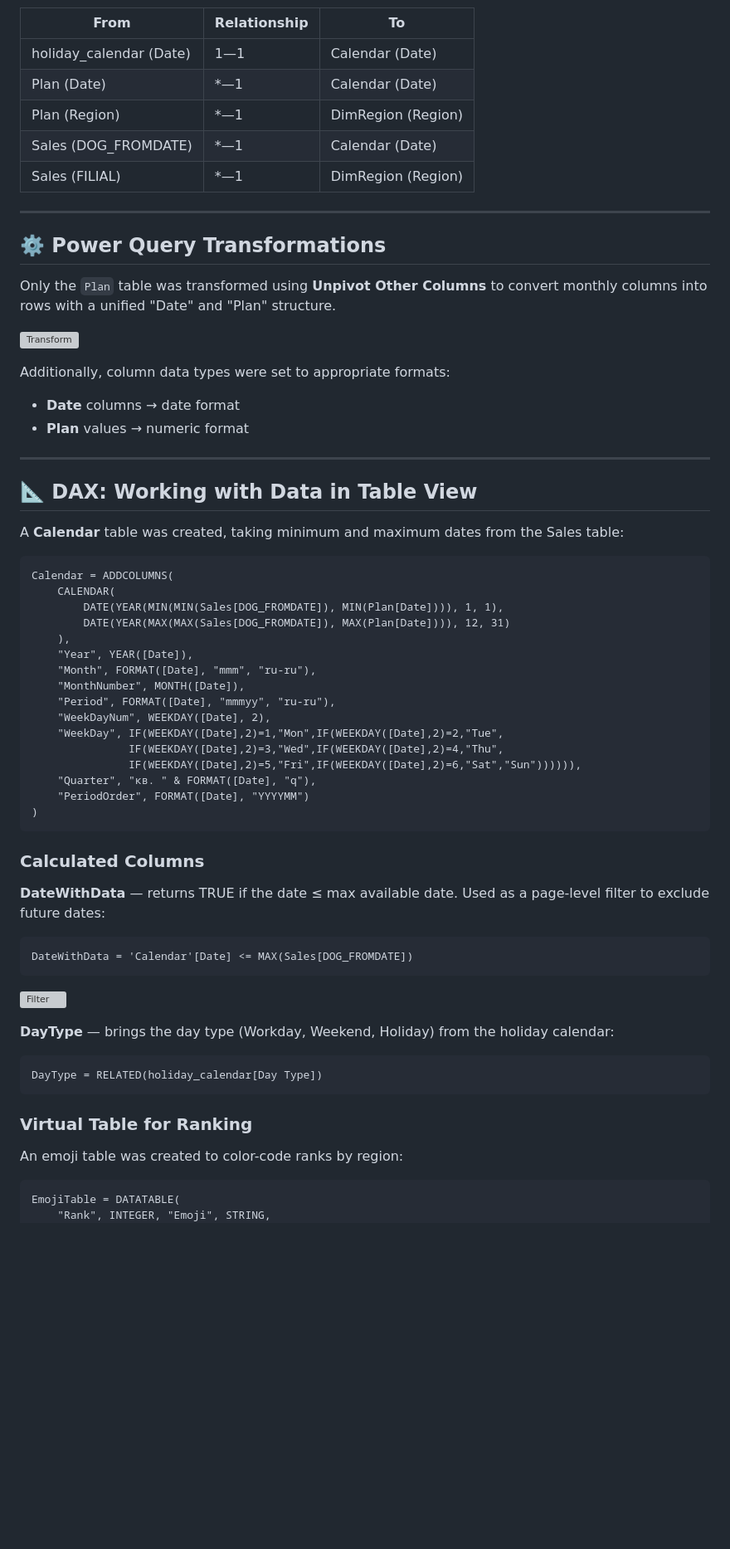
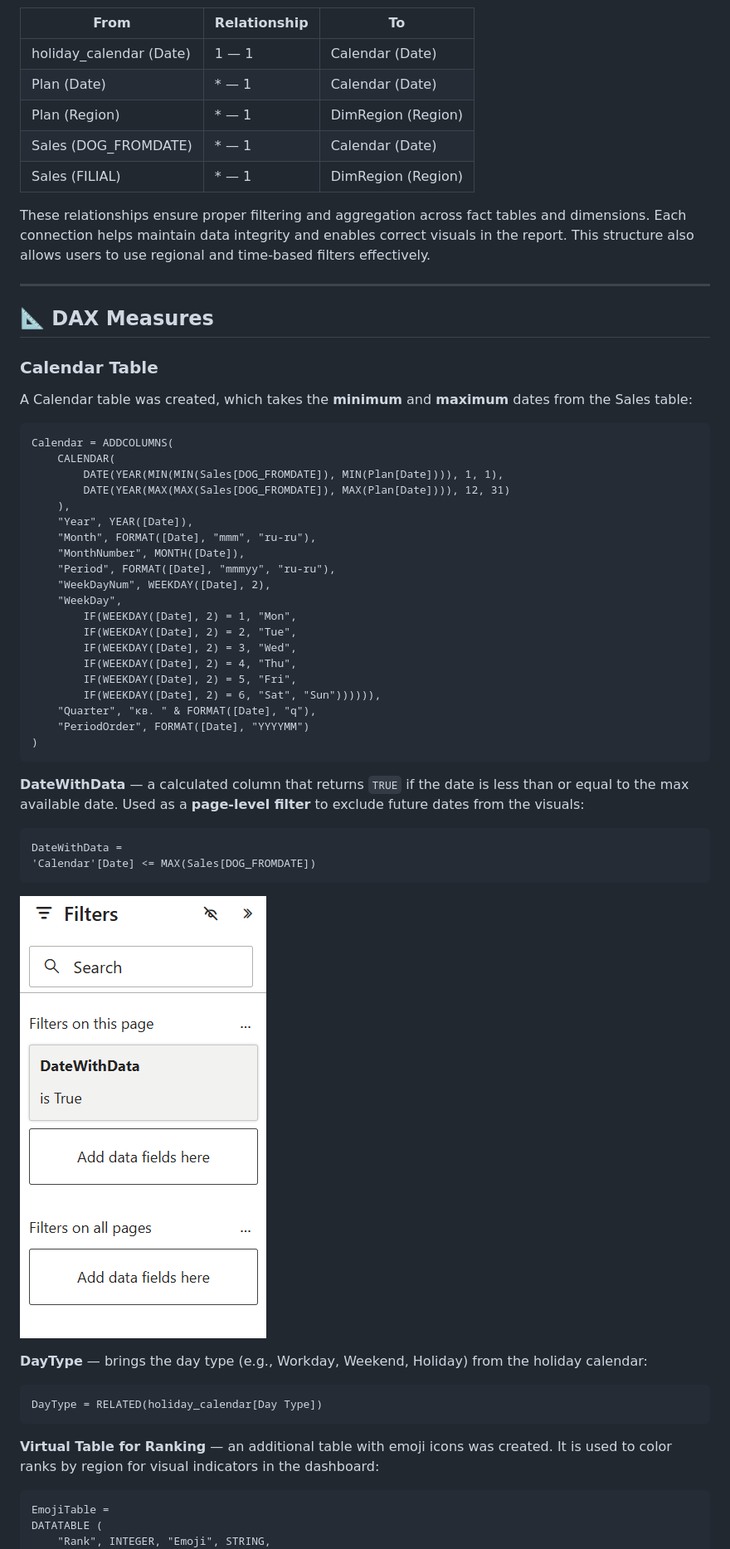
Before and after one commit to YerkeSalmurza/powerbi-portfolio, a Markdown page: README.md, the part around one of its changes. Shown at 83% size. Drawn GitHub-style; blank space fills up the shorter version; grey boxes are pictures that could not be loaded.

````diff
--- a/README.md
+++ b/README.md
@@ -60,29 +72,23 @@ All data sources are in Excel format — this is a sample dataset.
 
 | From | Relationship | To |
 |------|-------------|-----|
-| holiday_calendar (Date) | 1—1 | Calendar (Date) |
-| Plan (Date) | *—1 | Calendar (Date) |
-| Plan (Region) | *—1 | DimRegion (Region) |
-| Sales (DOG_FROMDATE) | *—1 | Calendar (Date) |
-| Sales (FILIAL) | *—1 | DimRegion (Region) |
+| holiday_calendar (Date) | 1 — 1 | Calendar (Date) |
+| Plan (Date) | * — 1 | Calendar (Date) |
+| Plan (Region) | * — 1 | DimRegion (Region) |
+| Sales (DOG_FROMDATE) | * — 1 | Calendar (Date) |
+| Sales (FILIAL) | * — 1 | DimRegion (Region) |
+
+These relationships ensure proper filtering and aggregation across fact tables and dimensions.
+Each connection helps maintain data integrity and enables correct visuals in the report.
+This structure also allows users to use regional and time-based filters effectively.
 
 ---
 
-## ⚙️ Power Query Transformations
+## 📐 DAX Measures
 
-Only the `Plan` table was transformed using **Unpivot Other Columns** to convert monthly columns into rows with a unified "Date" and "Plan" structure.
+### Calendar Table
 
-![Transform](screenshots/Transform.png)
-
-Additionally, column data types were set to appropriate formats:
-- **Date** columns → date format
-- **Plan** values → numeric format
-
----
-
-## 📐 DAX: Working with Data in Table View
-
-A **Calendar** table was created, taking minimum and maximum dates from the Sales table:
+A Calendar table was created, which takes the **minimum** and **maximum** dates from the Sales table:
 ```dax
 Calendar = ADDCOLUMNS(
     CALENDAR(
@@ -94,32 +100,34 @@ Calendar = ADDCOLUMNS(
     "MonthNumber", MONTH([Date]),
     "Period", FORMAT([Date], "mmmyy", "ru-ru"),
     "WeekDayNum", WEEKDAY([Date], 2),
-    "WeekDay", IF(WEEKDAY([Date],2)=1,"Mon",IF(WEEKDAY([Date],2)=2,"Tue",
-               IF(WEEKDAY([Date],2)=3,"Wed",IF(WEEKDAY([Date],2)=4,"Thu",
-               IF(WEEKDAY([Date],2)=5,"Fri",IF(WEEKDAY([Date],2)=6,"Sat","Sun")))))),
+    "WeekDay",
+        IF(WEEKDAY([Date], 2) = 1, "Mon",
+        IF(WEEKDAY([Date], 2) = 2, "Tue",
+        IF(WEEKDAY([Date], 2) = 3, "Wed",
+        IF(WEEKDAY([Date], 2) = 4, "Thu",
+        IF(WEEKDAY([Date], 2) = 5, "Fri",
+        IF(WEEKDAY([Date], 2) = 6, "Sat", "Sun")))))),
     "Quarter", "кв. " & FORMAT([Date], "q"),
     "PeriodOrder", FORMAT([Date], "YYYYMM")
 )
 ```
 
-### Calculated Columns
-
-**DateWithData** — returns TRUE if the date ≤ max available date. Used as a page-level filter to exclude future dates:
+**DateWithData** — a calculated column that returns `TRUE` if the date is less than or equal to the max available date. Used as a **page-level filter** to exclude future dates from the visuals:
 ```dax
-DateWithData = 'Calendar'[Date] <= MAX(Sales[DOG_FROMDATE])
+DateWithData =
+'Calendar'[Date] <= MAX(Sales[DOG_FROMDATE])
 ```
 
-![Filter](screenshots/Filter.png)
+![Filter](01_kpi-sales-tracker/screenshots/Filter.png)
 
-**DayType** — brings the day type (Workday, Weekend, Holiday) from the holiday calendar:
+**DayType** — brings the day type (e.g., Workday, Weekend, Holiday) from the holiday calendar:
 ```dax
 DayType = RELATED(holiday_calendar[Day Type])
 ```
 
-### Virtual Table for Ranking
-
-An emoji table was created to color-code ranks by region:
+**Virtual Table for Ranking** — an additional table with emoji icons was created. It is used to color ranks by region for visual indicators in the dashboard:
 ```dax
-EmojiTable = DATATABLE(
+EmojiTable =
+DATATABLE (
     "Rank", INTEGER, "Emoji", STRING,
     {
````
Also changed, not shown: other parts of README.md (+166 -106 lines).
